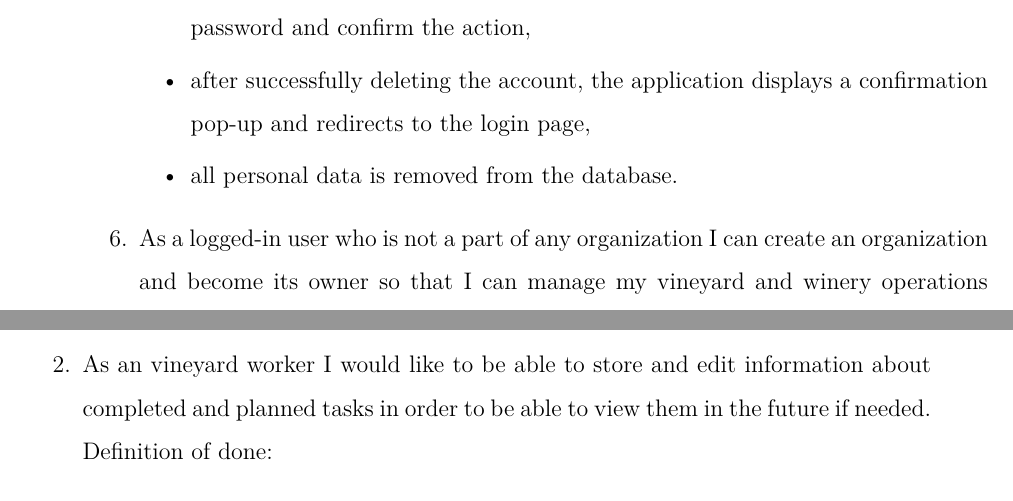
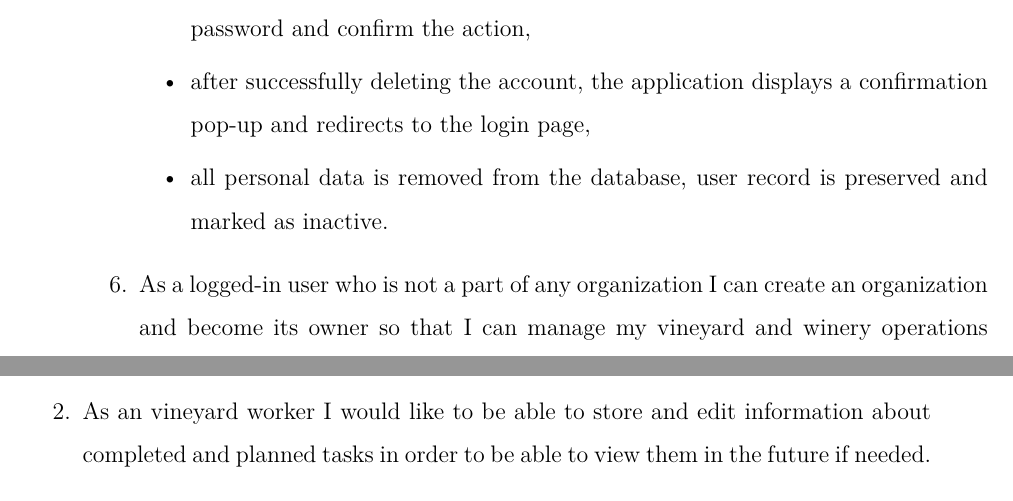
Before and after one commit to DooMx3/Inzynierka, a LaTeX document (docs/main.tex, which reads docs/subchapters/user_stories.tex): two parts of pages 15 and 16 of 37, joined at a grey line, cut so that both start at the same text. Compiled offline with pdfLaTeX.

Commit message:
Fix: Add user soft deletion

```diff
--- a/docs/subchapters/user_stories.tex
+++ b/docs/subchapters/user_stories.tex
@@ -81,7 +81,7 @@ User stories are a collection of features described from the perspective of the
 		\item validation prevents deletion if the user is the owner of an organization - in such case, the organization must be deleted first,
 		\item after clicking the "delete account" option, the application asks to enter their password and confirm the action,
 		\item after successfully deleting the account, the application displays a confirmation pop-up and redirects to the login page,
-		\item all personal data is removed from the database.
+		\item all personal data is removed from the database, user record is preserved and marked as inactive.
 	\end{itemize}
 	\item As a logged-in user who is not a part of any organization I can create an organization and become its owner so that I can manage my vineyard and winery operations effectively.
 	\\Definition of done:
```
Also changed, not shown: 1 other file.
